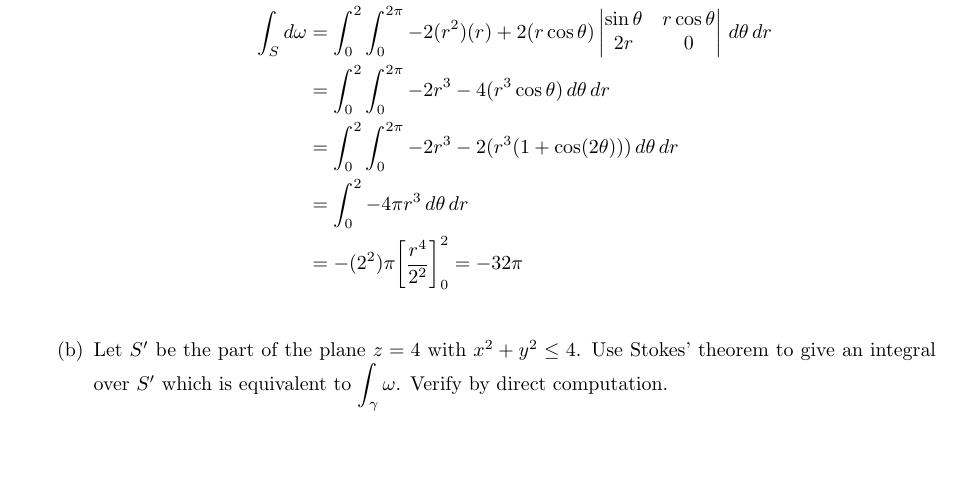
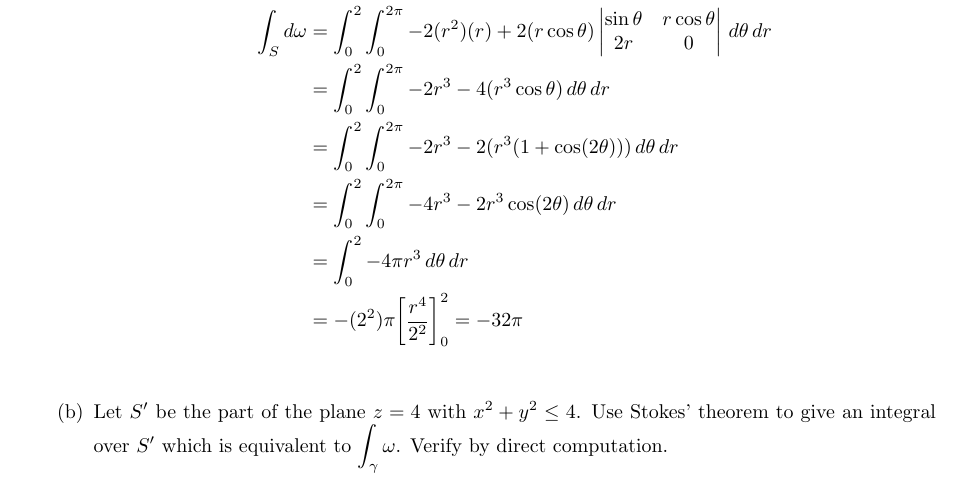
Before and after one commit to poonkeegan/school, a LaTeX document (matb42/a10.tex): part of page 10 of 14, cut so that both start at the same text, the shorter picture padded with empty space. Compiled offline with pdfLaTeX.

Commit message:
Wed Mar 28 20:20:34 EDT 2018

```diff
--- a/matb42/a10.tex
+++ b/matb42/a10.tex
@@ -495,6 +495,8 @@ Apr 3rd 2018}
                 - 4(r^3 \cos \theta) \, d\theta \, dr \\
                 &= \int_0^2 \int_0^{2\pi} -2r^3
                 - 2(r^3(1 + \cos (2 \theta)))\, d\theta \, dr \\
+                &= \int_0^2 \int_0^{2\pi} -4r^3
+                - 2r^3\cos (2 \theta)\, d\theta \, dr \\
                 &= \int_0^2 -4 \pi r^3 \, d\theta \, dr \\
                 &= -(2^2) \pi \bigg[ \frac{r^4}{2^2} \bigg]_0^2 = -32 \pi \\
             \end{align*}
```
Also changed, not shown: matb42/a10.pdf.
